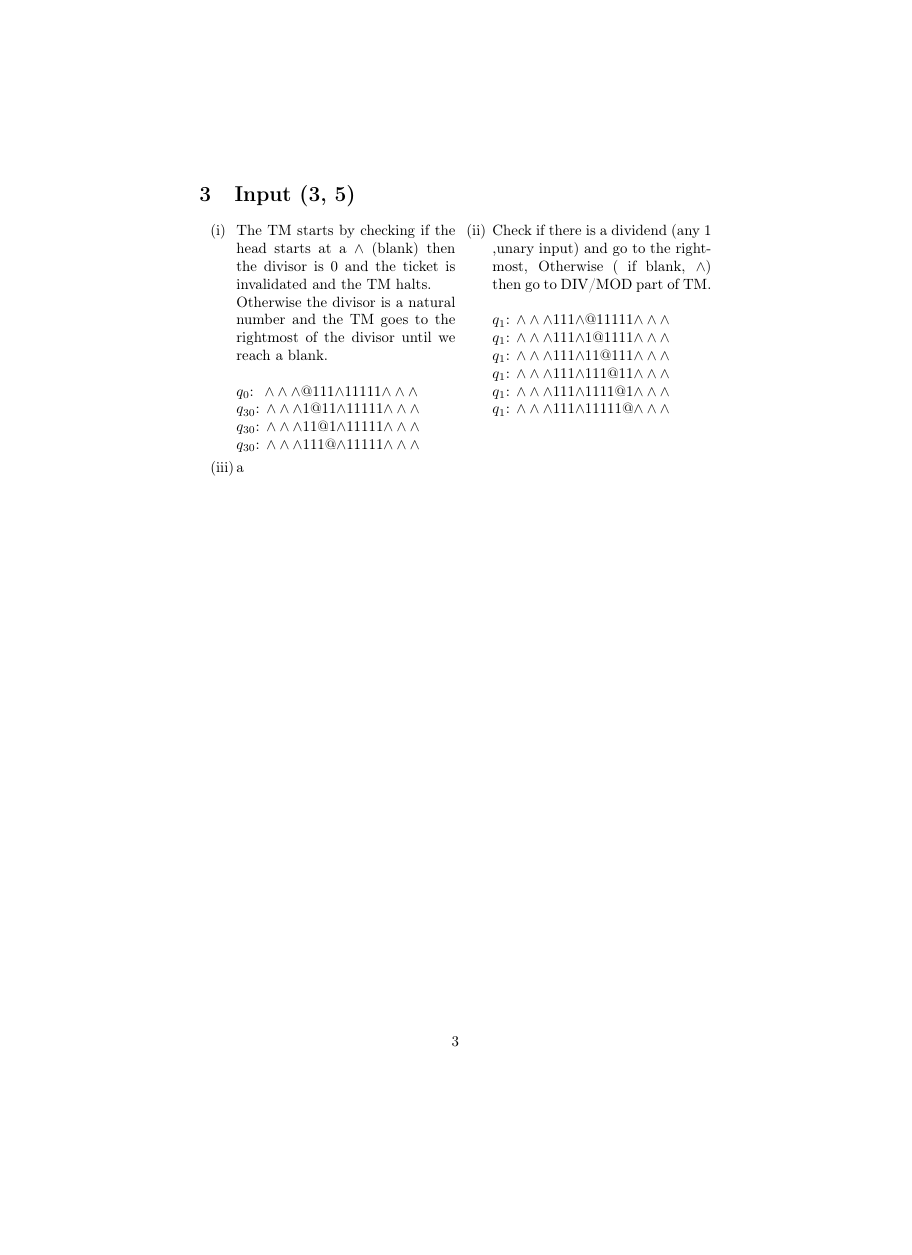
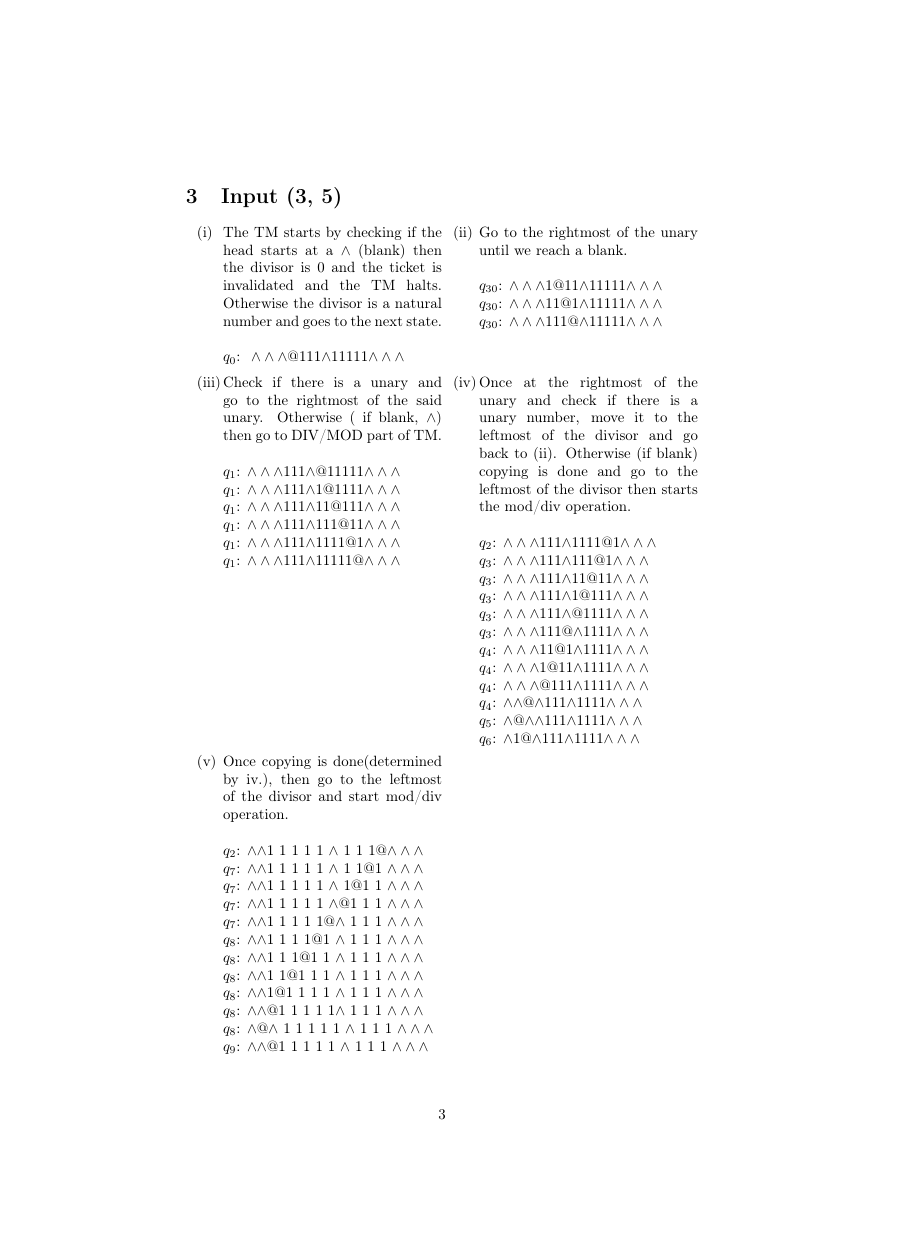
Before and after one commit to koaie/F29, a LaTeX document (F29FB/CW/report.tex): page 4 of 4, the shorter picture padded with empty space. Compiled offline with pdfLaTeX.

Commit message:
(F29FB)[CW] finish copying machine dec

```diff
--- a/F29FB/CW/report.tex
+++ b/F29FB/CW/report.tex
@@ -2,7 +2,7 @@
 
 % This is a simple sample document.  For more complicated documents take a look in the exercise tab. Note that everything that comes after a % symbol is treated as comment and ignored when the code is compiled.
 
-\documentclass{article} % \documentclass{} is the first command in any LaTeX code.  It is used to define what kind of document you are creating such as an article or a book, and begins the document preamble
+\documentclass[a4paper]{article} % \documentclass{} is the first command in any LaTeX code.  It is used to define what kind of document you are creating such as an article or a book, and begins the document preamble
 
 \usepackage{amsmath} % \usepackage is a command that allows you to add functionality to your LaTeX code
 \usepackage{tikz}
@@ -292,14 +292,17 @@
         \begin{varwidth}{\textwidth}
         \begin{tasks}[label={(\roman*)},label-width={0.5cm}] (2)
             \task
-            The TM starts by checking if the head starts at a $\land$ (blank) then the divisor is 0 and the ticket is invalidated and the TM halts.\\ Otherwise the divisor is a natural number and the TM goes to the rightmost of the divisor until we reach a blank.\\\\
-            $q_0$: $\;\land\land\land$@111$\land$11111$\land\land\land$\\
+            The TM starts by checking if the head starts at a $\land$ (blank) then the divisor is 0 and the ticket is invalidated and the TM halts.
+            Otherwise the divisor is a natural number and goes to the next state.\\\\
+            $q_0$: $\;\land\land\land$@111$\land$11111$\land\land\land$
+            \task
+            Go to the rightmost of the unary until we reach a blank.\\\\
             $q_{30}$: $\land\land\land$1@11$\land$11111$\land\land\land$\\
             $q_{30}$: $\land\land\land$11@1$\land$11111$\land\land\land$\\
             $q_{30}$: $\land\land\land$111$@\land$11111$\land\land\land$
 
             \task
-            Check if there is a dividend (any 1 ,unary input) and go to the rightmost, Otherwise ( if blank, $\land$) then go to DIV/MOD part of TM.\\\\
+            Check if there is a unary and go to the rightmost of the said unary. Otherwise ( if blank, $\land$) then go to DIV/MOD part of TM.\\\\
             $q_1$: $\land\land\land$111$\land$@11111$\land\land\land$\\
             $q_1$: $\land\land\land$111$\land$1@1111$\land\land\land$\\
             $q_1$: $\land\land\land$111$\land$11@111$\land\land\land$\\
@@ -308,7 +311,33 @@
             $q_1$: $\land\land\land$111$\land$11111@$\land\land\land$
 
             \task
-            a
+            Once at the rightmost of the unary and check if there is a unary number, move it to the leftmost of the divisor and go back to (ii). Otherwise (if blank) copying is done and go to the leftmost of the divisor then starts the mod/div operation. \\\\
+            $q_2$: $\land\land\land$111$\land$1111@1$\land\land\land$\\
+            $q_3$: $\land\land\land$111$\land$111@1$\land\land\land$\\
+            $q_3$: $\land\land\land$111$\land$11@11$\land\land\land$\\
+            $q_3$: $\land\land\land$111$\land$1@111$\land\land\land$\\
+            $q_3$: $\land\land\land$111$\land$@1111$\land\land\land$\\
+            $q_3$: $\land\land\land$111@$\land$1111$\land\land\land$\\
+            $q_4$: $\land\land\land$11@1$\land$1111$\land\land\land$\\
+            $q_4$: $\land\land\land$1@11$\land$1111$\land\land\land$\\
+            $q_4$: $\land\land\land$@111$\land$1111$\land\land\land$\\
+            $q_4$: $\land\land$@$\land$111$\land$1111$\land\land\land$\\
+            $q_5$: $\land$@$\land\land$111$\land$1111$\land\land\land$\\
+            $q_6$: $\land$1@$\land$111$\land$1111$\land\land\land$
+
+            \task Once copying is done(determined by iv.), then go to the leftmost of the divisor and start mod/div operation.\\\\\
+            $q_2$: $\land\land$1 1 1 1 1 $\land$ 1 1 1@$\land\land\land$\\
+            $q_7$: $\land\land$1 1 1 1 1 $\land$ 1 1@1 $\land\land\land$\\
+            $q_7$: $\land\land$1 1 1 1 1 $\land$ 1@1 1 $\land\land\land$\\
+            $q_7$: $\land\land$1 1 1 1 1 $\land$@1 1 1 $\land\land\land$\\
+            $q_7$: $\land\land$1 1 1 1 1@$\land$ 1 1 1 $\land\land\land$\\
+            $q_8$: $\land\land$1 1 1 1@1 $\land$ 1 1 1 $\land\land\land$\\
+            $q_8$: $\land\land$1 1 1@1 1 $\land$ 1 1 1 $\land\land\land$\\
+            $q_8$: $\land\land$1 1@1 1 1 $\land$ 1 1 1 $\land\land\land$\\
+            $q_8$: $\land\land$1@1 1 1 1 $\land$ 1 1 1 $\land\land\land$\\
+            $q_8$: $\land\land$@1 1 1 1 1$\land$ 1 1 1 $\land\land\land$\\
+            $q_8$: $\land$@$\land$ 1 1 1 1 1 $\land$ 1 1 1 $\land\land\land$\\
+            $q_9$: $\land\land$@1 1 1 1 1 $\land$ 1 1 1 $\land\land\land$
         \end{tasks}
         \end{varwidth}
     \end{center}
```
Also changed, not shown: F29FB/CW/turing-machine-action-table.txt (+1 -1 lines), F29FB/CW/report.pdf.
